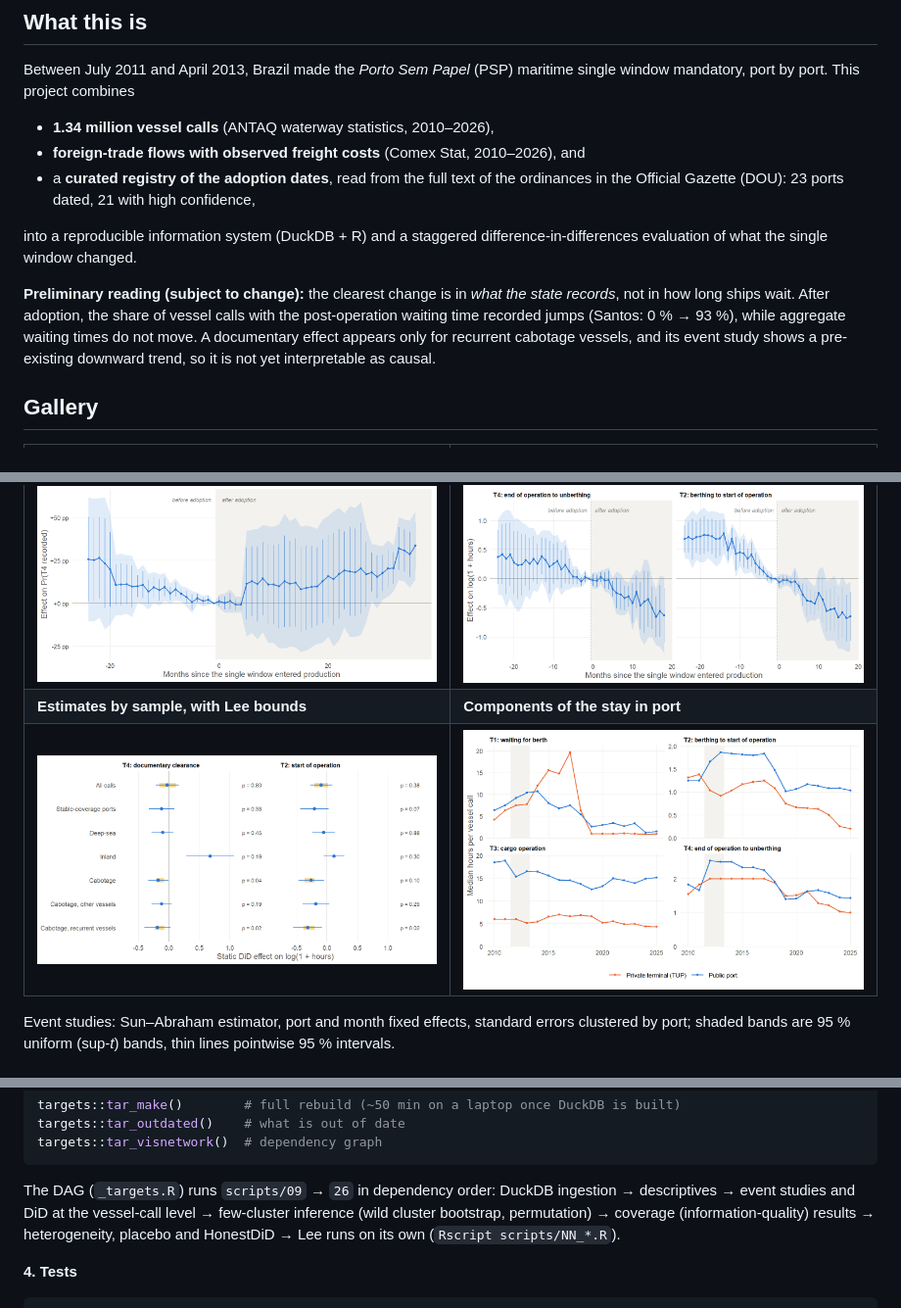
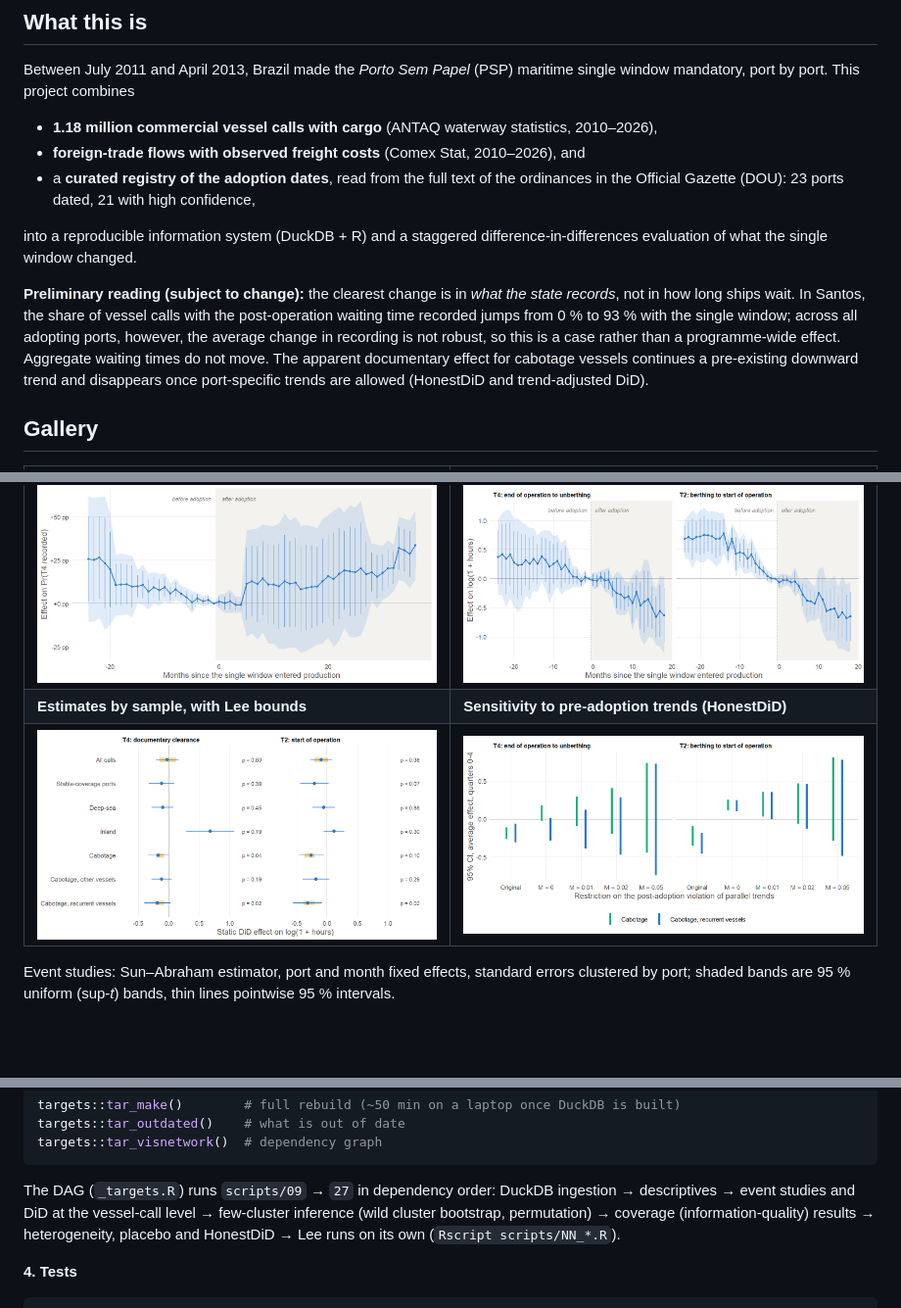
Before and after one commit to valbergregory/Port-Digitalization-Observatory, a Markdown page: README.md, 3 parts joined by grey strips. Shown at 98% size. Rendered like a GitHub page; pictures changed too: docs/gallery/fig15_honestdid.png (added); blank space fills up the shorter version.

````diff
--- a/README.md
+++ b/README.md
@@ -23,7 +23,7 @@
 Between July 2011 and April 2013, Brazil made the *Porto Sem Papel* (PSP)
 maritime single window mandatory, port by port. This project combines
 
-- **1.34 million vessel calls** (ANTAQ waterway statistics, 2010–2026),
+- **1.18 million commercial vessel calls with cargo** (ANTAQ waterway statistics, 2010–2026),
 - **foreign-trade flows with observed freight costs** (Comex Stat, 2010–2026), and
 - a **curated registry of the adoption dates**, read from the full text of the
   ordinances in the Official Gazette (DOU): 23 ports dated, 21 with high confidence,
@@ -32,11 +32,13 @@ into a reproducible information system (DuckDB + R) and a staggered
 difference-in-differences evaluation of what the single window changed.
 
 **Preliminary reading (subject to change):** the clearest change is in *what
-the state records*, not in how long ships wait. After adoption, the share of
-vessel calls with the post-operation waiting time recorded jumps (Santos: 0 % → 93 %),
-while aggregate waiting times do not move. A documentary effect appears only
-for recurrent cabotage vessels, and its event study shows a pre-existing
-downward trend, so it is not yet interpretable as causal.
+the state records*, not in how long ships wait. In Santos, the share of vessel
+calls with the post-operation waiting time recorded jumps from 0 % to 93 % with
+the single window; across all adopting ports, however, the average change in
+recording is not robust, so this is a case rather than a programme-wide effect.
+Aggregate waiting times do not move. The apparent documentary effect for
+cabotage vessels continues a pre-existing downward trend and disappears once
+port-specific trends are allowed (HonestDiD and trend-adjusted DiD).
 
 ## Gallery
 
@@ -45,8 +47,8 @@ downward trend, so it is not yet interpretable as causal.
 | <img src="docs/gallery/fig10_rollout.png" width="420"> | <img src="docs/gallery/fig07_cobertura_t4.png" width="420"> |
 | **Event study: probability that $T_4$ is recorded** | **Event study: recurrent cabotage vessels** |
 | <img src="docs/gallery/fig13_es_coverage.png" width="420"> | <img src="docs/gallery/fig12_es_cabotage.png" width="420"> |
-| **Estimates by sample, with Lee bounds** | **Components of the stay in port** |
-| <img src="docs/gallery/fig14_estimates.png" width="420"> | <img src="docs/gallery/fig01_distribuicao_t1.png" width="420"> |
+| **Estimates by sample, with Lee bounds** | **Sensitivity to pre-adoption trends (HonestDiD)** |
+| <img src="docs/gallery/fig14_estimates.png" width="420"> | <img src="docs/gallery/fig15_honestdid.png" width="420"> |
 
 Event studies: Sun–Abraham estimator, port and month fixed effects, standard
 errors clustered by port; shaded bands are 95 % uniform (sup-*t*) bands, thin
@@ -84,7 +86,7 @@ targets::tar_outdated()    # what is out of date
 targets::tar_visnetwork()  # dependency graph
 ```
 
-The DAG (`_targets.R`) runs `scripts/09` → `26` in dependency order: DuckDB
+The DAG (`_targets.R`) runs `scripts/09` → `27` in dependency order: DuckDB
 ingestion → descriptives → event studies and DiD at the vessel-call level →
 few-cluster inference (wild cluster bootstrap, permutation) → coverage
 (information-quality) results → heterogeneity, placebo and HonestDiD → Lee
````
Also changed, not shown: other parts of README.md (+1 -1 lines), docs/decisions_log.md (+19 -0 lines), docs/reproducibility_guide.md (+2 -1 lines), 7 other files.
